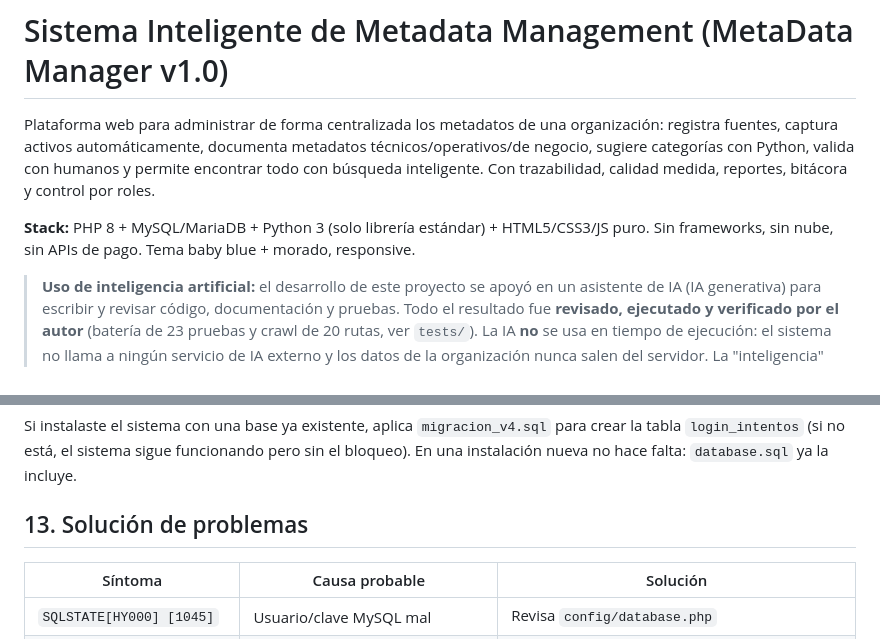
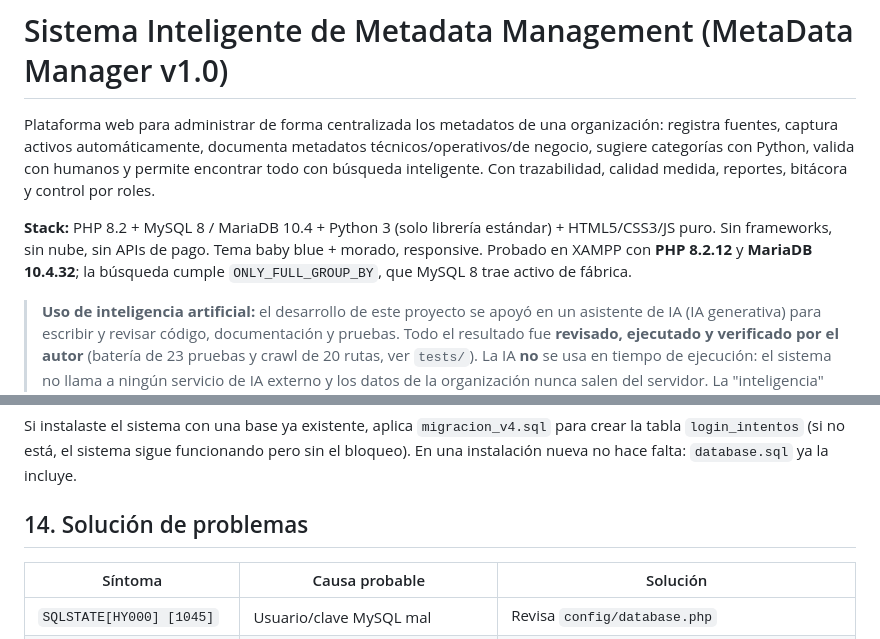
Before and after one commit to canahis793-droid/G19X-UTSLRC-EAOC-374-ACADEMIC, a Markdown page: README.md, 2 parts joined by grey strips. GitHub-like rendering.

```diff
--- a/README.md
+++ b/README.md
@@ -5,8 +5,10 @@ registra fuentes, captura activos automáticamente, documenta metadatos técnico
 negocio, sugiere categorías con Python, valida con humanos y permite encontrar todo con
 búsqueda inteligente. Con trazabilidad, calidad medida, reportes, bitácora y control por roles.
 
-**Stack:** PHP 8 + MySQL/MariaDB + Python 3 (solo librería estándar) + HTML5/CSS3/JS puro.
+**Stack:** PHP 8.2 + MySQL 8 / MariaDB 10.4 + Python 3 (solo librería estándar) + HTML5/CSS3/JS puro.
 Sin frameworks, sin nube, sin APIs de pago. Tema baby blue + morado, responsive.
+Probado en XAMPP con **PHP 8.2.12** y **MariaDB 10.4.32**; la búsqueda cumple
+`ONLY_FULL_GROUP_BY`, que MySQL 8 trae activo de fábrica.
 
 > **Uso de inteligencia artificial:** el desarrollo de este proyecto se apoyó en un
 > asistente de IA (IA generativa) para escribir y revisar código, documentación y
@@ -269,7 +277,7 @@ Si instalaste el sistema con una base ya existente, aplica `migracion_v4.sql` pa
 la tabla `login_intentos` (si no está, el sistema sigue funcionando pero sin el bloqueo).
 En una instalación nueva no hace falta: `database.sql` ya la incluye.
 
-## 13. Solución de problemas
+## 14. Solución de problemas
 
 | Síntoma | Causa probable | Solución |
 |---|---|---|
```
Also changed, not shown: other parts of README.md (+24 -18 lines).
